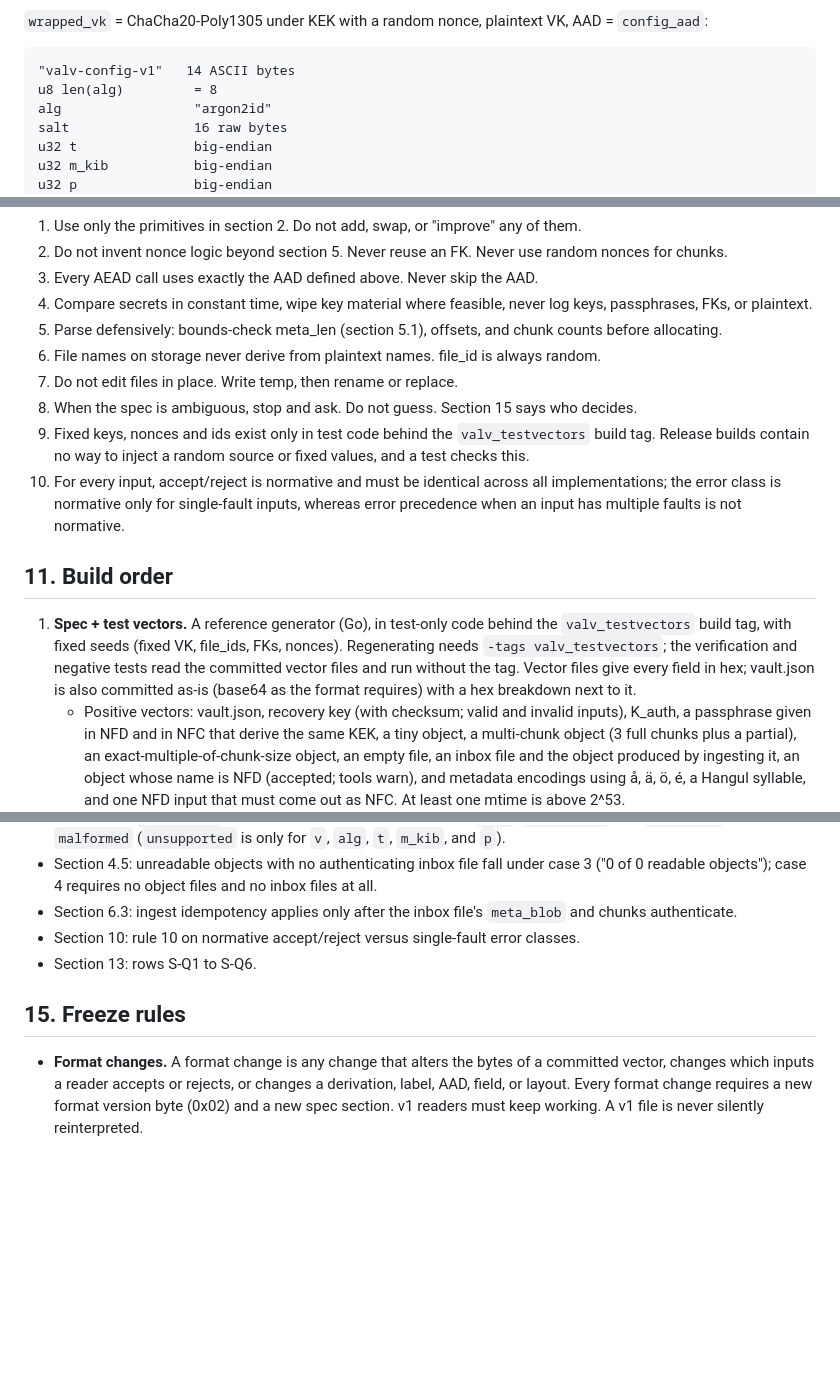
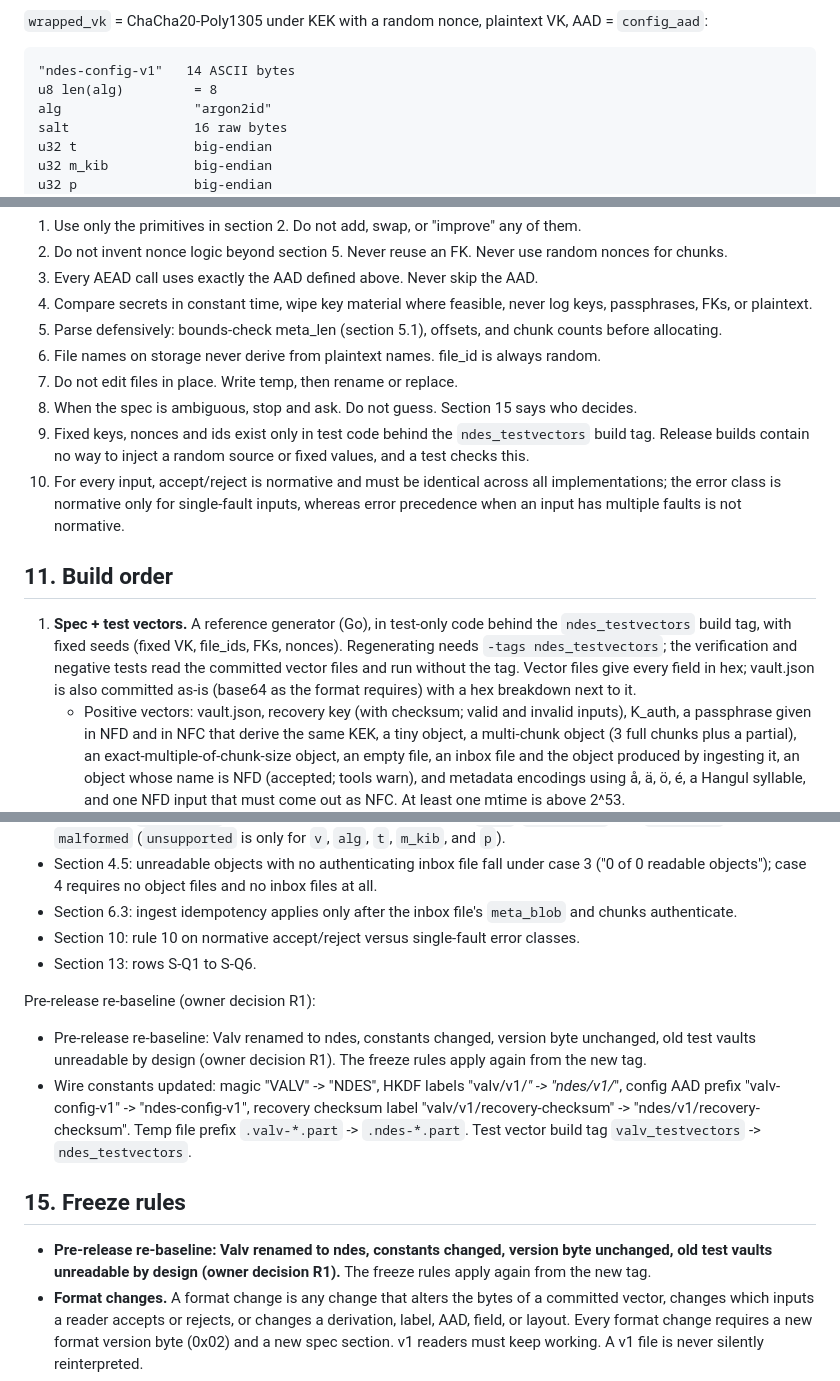
Before and after one commit to klppl/sendndes, a Markdown page: SPEC.md, 3 parts joined by grey strips. GitHub-like rendering; blank space fills up the shorter version.

````diff
--- a/SPEC.md
+++ b/SPEC.md
@@ -97,7 +97,7 @@ Writers produce exactly these bytes: LF line endings, two-space indent, the `kdf
 `wrapped_vk` = ChaCha20-Poly1305 under KEK with a random nonce, plaintext VK, AAD = `config_aad`:
 
 ```
-"valv-config-v1"   14 ASCII bytes
+"ndes-config-v1"   14 ASCII bytes
 u8 len(alg)         = 8
 alg                 "argon2id"
 salt                16 raw bytes
@@ -341,12 +341,12 @@ Deployment (v1, "mode B", chosen first):
 6. File names on storage never derive from plaintext names. file_id is always random.
 7. Do not edit files in place. Write temp, then rename or replace.
 8. When the spec is ambiguous, stop and ask. Do not guess. Section 15 says who decides.
-9. Fixed keys, nonces and ids exist only in test code behind the `valv_testvectors` build tag. Release builds contain no way to inject a random source or fixed values, and a test checks this.
+9. Fixed keys, nonces and ids exist only in test code behind the `ndes_testvectors` build tag. Release builds contain no way to inject a random source or fixed values, and a test checks this.
 10. For every input, accept/reject is normative and must be identical across all implementations; the error class is normative only for single-fault inputs, whereas error precedence when an input has multiple faults is not normative.
 
 ## 11. Build order
 
-1. **Spec + test vectors.** A reference generator (Go), in test-only code behind the `valv_testvectors` build tag, with fixed seeds (fixed VK, file_ids, FKs, nonces). Regenerating needs `-tags valv_testvectors`; the verification and negative tests read the committed vector files and run without the tag. Vector files give every field in hex; vault.json is also committed as-is (base64 as the format requires) with a hex breakdown next to it.
+1. **Spec + test vectors.** A reference generator (Go), in test-only code behind the `ndes_testvectors` build tag, with fixed seeds (fixed VK, file_ids, FKs, nonces). Regenerating needs `-tags ndes_testvectors`; the verification and negative tests read the committed vector files and run without the tag. Vector files give every field in hex; vault.json is also committed as-is (base64 as the format requires) with a hex breakdown next to it.
    - Positive vectors: vault.json, recovery key (with checksum; valid and invalid inputs), K_auth, a passphrase given in NFD and in NFC that derive the same KEK, a tiny object, a multi-chunk object (3 full chunks plus a partial), an exact-multiple-of-chunk-size object, an empty file, an inbox file and the object produced by ingesting it, an object whose name is NFD (accepted; tools warn), and metadata encodings using å, ä, ö, é, a Hangul syllable, and one NFD input that must come out as NFC. At least one mtime is above 2^53.
    - Negative vectors: flipped bit, truncated final chunk, truncated at a chunk boundary, dropped middle chunk, swapped chunks, wrong passphrase, wrong file_id, tampered header; each of the three structural-check rejections (section 5.3); metadata with a duplicate key, invalid UTF-8, wrong key order, an extra key, an escaped `/`, a float mtime, a leading zero, non-space padding, rev 0; a renamed file (file_id mismatch), a wrong prefix directory, an uppercase hex name; an inbox file built without K_auth and one built with a wrong K_auth.
    - Round trips for 0, 1, 65535, 65536, 65537 bytes and 3 full chunks + 1 byte.
@@ -524,8 +524,13 @@ Post-freeze clarifications (step 3 cross-implementation questions Q1–Q6, docum
 - Section 10: rule 10 on normative accept/reject versus single-fault error classes.
 - Section 13: rows S-Q1 to S-Q6.
 
+Pre-release re-baseline (owner decision R1):
+- Pre-release re-baseline: Valv renamed to ndes, constants changed, version byte unchanged, old test vaults unreadable by design (owner decision R1). The freeze rules apply again from the new tag.
+- Wire constants updated: magic "VALV" -> "NDES", HKDF labels "valv/v1/*" -> "ndes/v1/*", config AAD prefix "valv-config-v1" -> "ndes-config-v1", recovery checksum label "valv/v1/recovery-checksum" -> "ndes/v1/recovery-checksum". Temp file prefix `.valv-*.part` -> `.ndes-*.part`. Test vector build tag `valv_testvectors` -> `ndes_testvectors`.
+
 ## 15. Freeze rules
 
+- **Pre-release re-baseline: Valv renamed to ndes, constants changed, version byte unchanged, old test vaults unreadable by design (owner decision R1).** The freeze rules apply again from the new tag.
 - **Format changes.** A format change is any change that alters the bytes of a committed vector, changes which inputs a reader accepts or rejects, or changes a derivation, label, AAD, field, or layout. Every format change requires a new format version byte (0x02) and a new spec section. v1 readers must keep working. A v1 file is never silently reinterpreted.
 - **Clarifications.** A clarification that changes no behaviour (wording, examples, an added vector that both implementations already agree on) is allowed. It must be listed in the changelog (section 14) and checked against every implementation.
 - **Tool fixes.** Bugs in CLI plumbing (path handling, signals, messages, commands) are normal fixes. They must not touch `testvectors/`.
````
Also changed, not shown: other parts of SPEC.md (+16 -16 lines).
